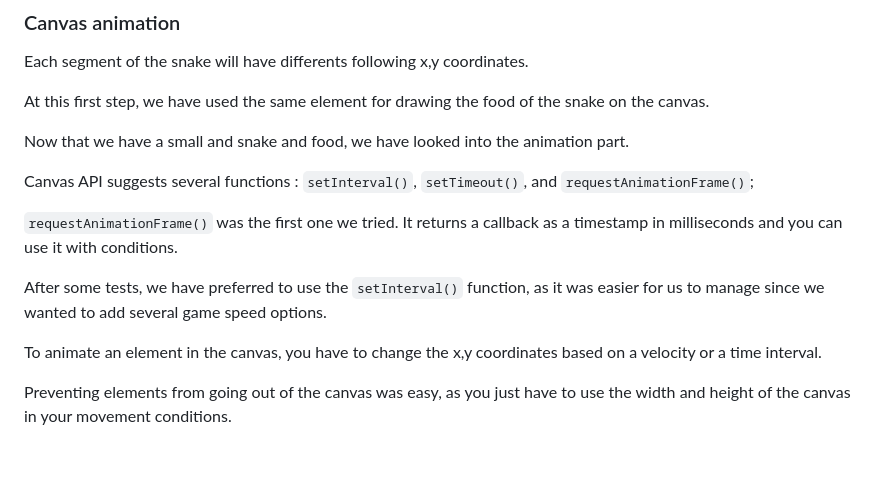
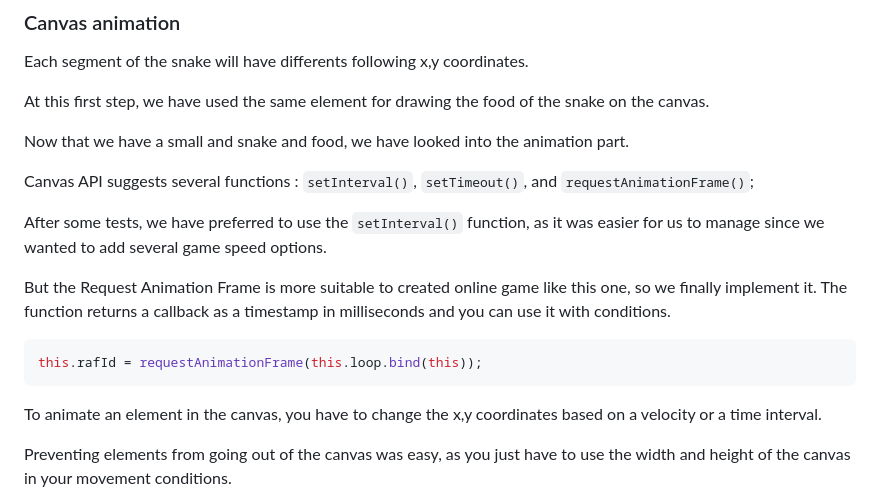
Before and after one commit to Pololac/snake-game, a Markdown page: README.md, the part around the change printed below. Drawn GitHub-style; blank space fills up the shorter version.

````diff
--- a/README.md
+++ b/README.md
@@ -80,9 +80,14 @@ Now that we have a small and snake and food, we have looked into the animation p
 
 Canvas API suggests several functions : `setInterval()`, `setTimeout()`, and `requestAnimationFrame()`;
 
-`requestAnimationFrame()` was the first one we tried. It returns a callback as a timestamp in milliseconds and you can use it with conditions.
+After some tests, we have preferred to use the `setInterval()` function, as it was easier for us to manage since we wanted to add several game speed options.
 
-After some tests, we have preferred to use the `setInterval()` function, as it was easier for us to manage since we wanted to add several game speed options.
+But the Request Animation Frame is more suitable to created online game like this one, so we finally implement it.
+The function returns a callback as a timestamp in milliseconds and you can use it with conditions.
+
+```js
+this.rafId = requestAnimationFrame(this.loop.bind(this));
+```
 
 To animate an element in the canvas, you have to change the x,y coordinates based on a velocity or a time interval.
 
````
Also changed, not shown: other parts of README.md (+40 -25 lines).
